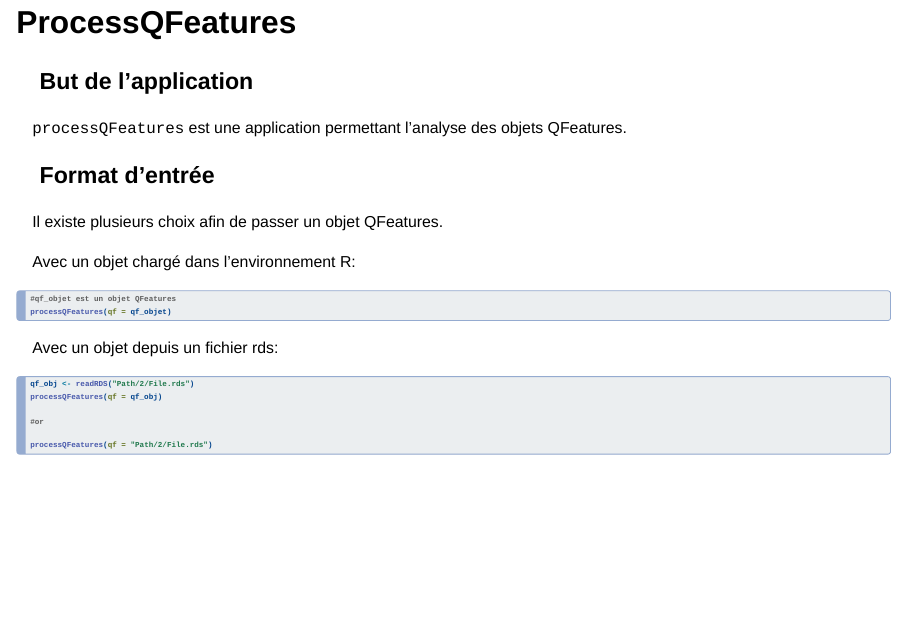
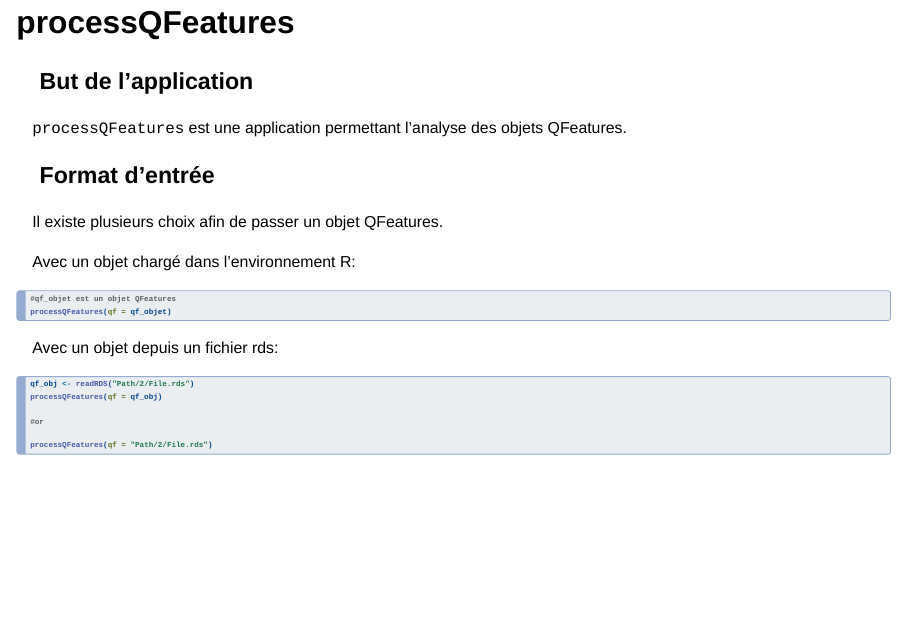
Before and after one commit to loguille/Presentation_MERIT, a Quarto document (presentation.qmd): page 11 of 12. Rendered offline with R 4.5, knitr and Pandoc in place of Quarto, with nearby package versions; drawn as Slidy slides in place of the format the file asks for.

Commit message:
Add style.css to avoid uppercase on title

````diff
--- a/presentation.qmd
+++ b/presentation.qmd
@@ -7,15 +7,17 @@ date-format: "DD MMM YYYY"
 format:
   revealjs:
     theme: solarized
+css: style.css
 editor: visual
 execute:
   working-dir: /home/loic/uclouvain/Presentation_MERIT
 engine: knitr
 ---
-
 ## Contexte
 
+
 ## Infrastructure
+
 ::: {style="font-size: 70%;"}
 ### SummarizedExperiment
 
@@ -112,7 +114,7 @@ if (!require("BiocManager", quietly = TRUE))
 BiocManager::install("UCLouvain-CBIO/QFeaturesGUI")
 ```
 
-## ProcessQFeatures
+## processQFeatures
 
 ### But de l'application
 
--- /dev/null
+++ b/style.css
@@ -0,0 +1,3 @@
+h1, h2, h3, h4, h5, h6 {
+  text-transform: none !important;
+}
````
Also changed, not shown: presentation.html.
